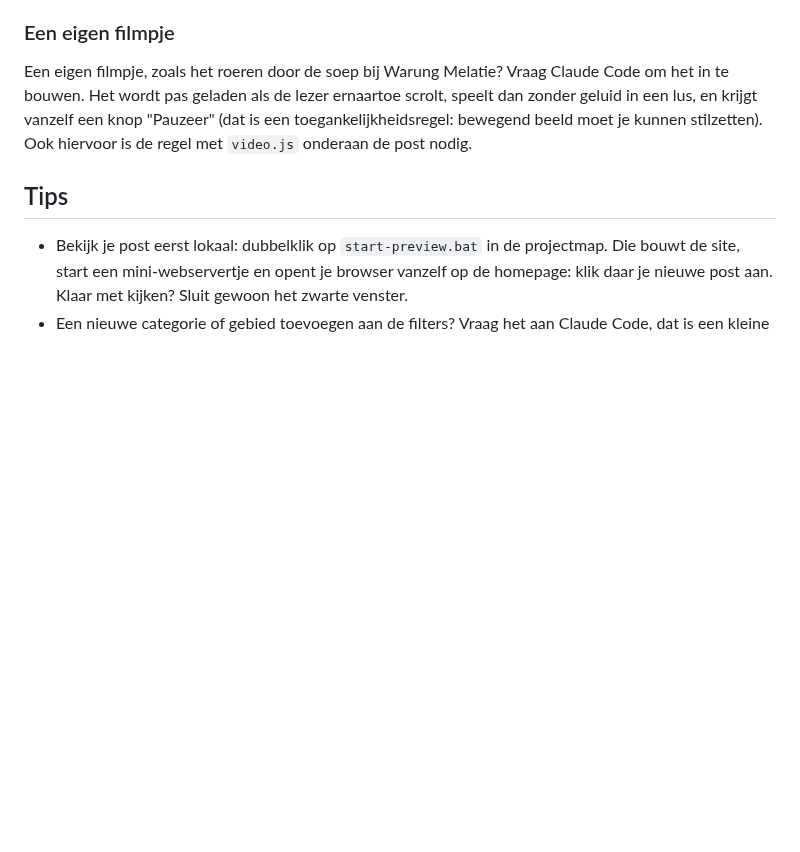
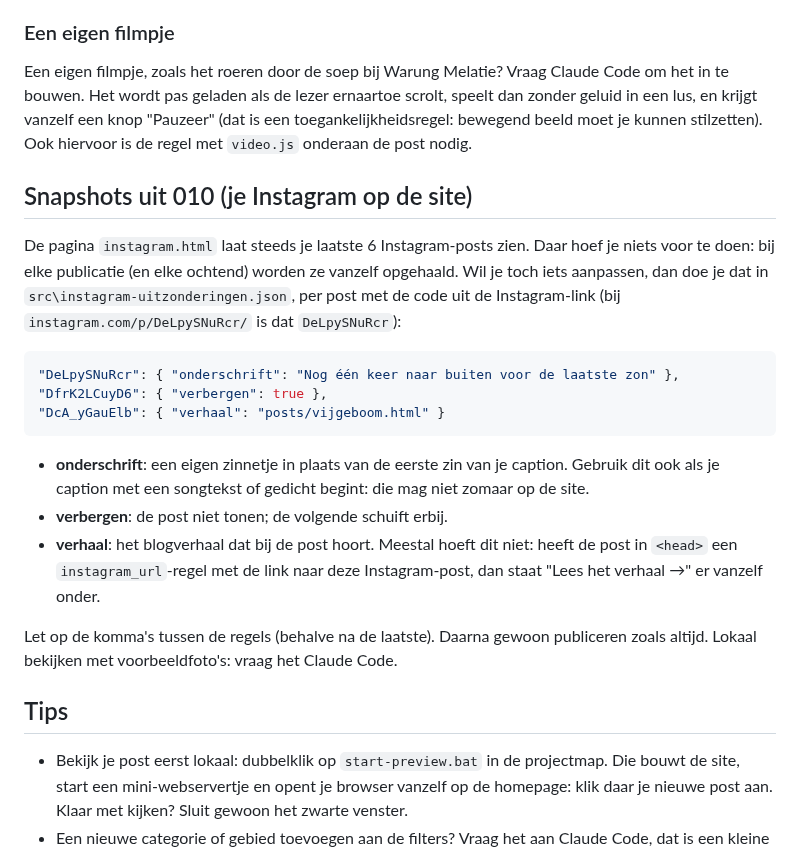
Before and after one commit to Rotterdambyferry/rotterdambyferry, a Markdown page: NIEUWE-POST.md, the part around the change. GitHub-like rendering; blank space fills up the shorter version.

Commit message:
Snapshots uit 010: uitleg in CLAUDE.md en NIEUWE-POST.md
Hoe de pagina werkt, wat er niet gecommit wordt, de lege stand, en hoe
Ferry een post verbergt of een eigen onderschrift of verhaal geeft.

Co-Authored-By: Claude Opus 5.5 <noreply@anthropic.com>
Claude-Session: https://claude.ai/code/session_01E5vRd8NZifxdDKNrvJBg2X

````diff
--- a/NIEUWE-POST.md
+++ b/NIEUWE-POST.md
@@ -213,6 +213,33 @@ vanzelf een knop "Pauzeer" (dat is een toegankelijkheidsregel:
 bewegend beeld moet je kunnen stilzetten). Ook hiervoor is de regel
 met `video.js` onderaan de post nodig.
 
+## Snapshots uit 010 (je Instagram op de site)
+
+De pagina `instagram.html` laat steeds je laatste 6 Instagram-posts zien.
+Daar hoef je niets voor te doen: bij elke publicatie (en elke ochtend)
+worden ze vanzelf opgehaald. Wil je toch iets aanpassen, dan doe je dat
+in `src\instagram-uitzonderingen.json`, per post met de code uit de
+Instagram-link (bij `instagram.com/p/DeLpySNuRcr/` is dat `DeLpySNuRcr`):
+
+```json
+"DeLpySNuRcr": { "onderschrift": "Nog één keer naar buiten voor de laatste zon" },
+"DfrK2LCuyD6": { "verbergen": true },
+"DcA_yGauElb": { "verhaal": "posts/vijgeboom.html" }
+```
+
+- **onderschrift**: een eigen zinnetje in plaats van de eerste zin van je
+  caption. Gebruik dit ook als je caption met een songtekst of gedicht
+  begint: die mag niet zomaar op de site.
+- **verbergen**: de post niet tonen; de volgende schuift erbij.
+- **verhaal**: het blogverhaal dat bij de post hoort. Meestal hoeft dit
+  niet: heeft de post in `<head>` een `instagram_url`-regel met de link
+  naar deze Instagram-post, dan staat "Lees het verhaal →" er vanzelf
+  onder.
+
+Let op de komma's tussen de regels (behalve na de laatste). Daarna gewoon
+publiceren zoals altijd. Lokaal bekijken met voorbeeldfoto's: vraag het
+Claude Code.
+
 ## Tips
 
 - Bekijk je post eerst lokaal: dubbelklik op `start-preview.bat` in de
````
Also changed, not shown: CLAUDE.md (+1 -0 lines).
